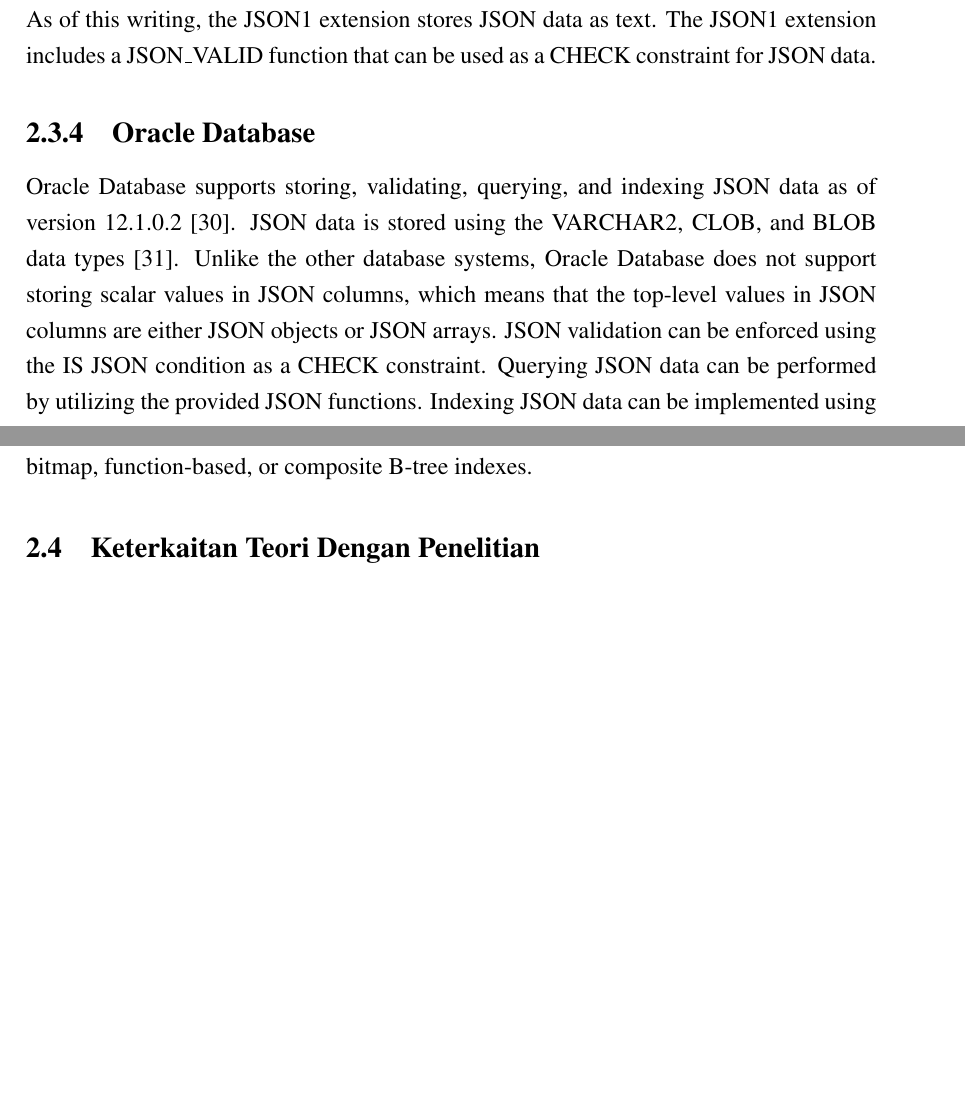
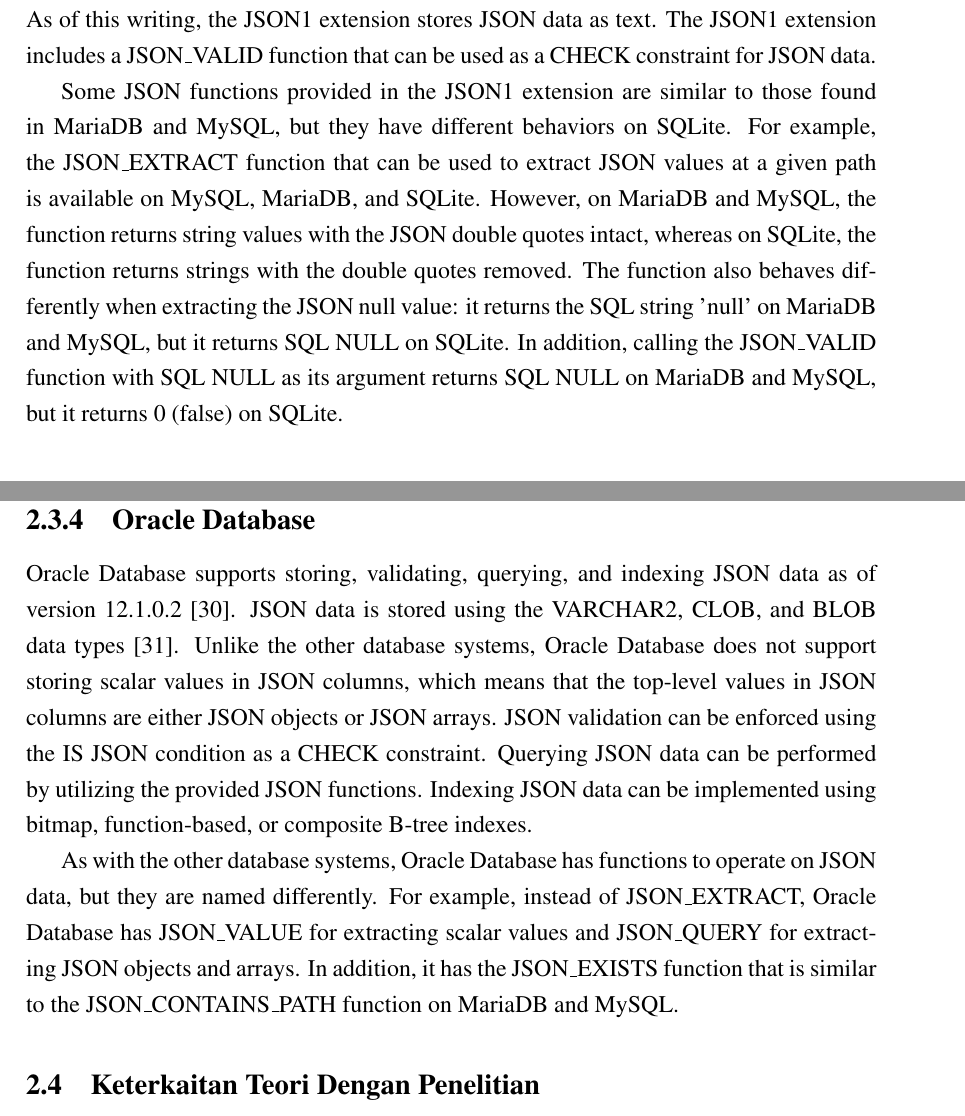
Before and after one commit to laymonage/bachelor-thesis, a LaTeX thesis (thesis.tex, which reads bab2.tex): two parts of pages 35 and 36 of 60, joined at a grey line, cut so that both start at the same text, the shorter picture padded with empty space. Compiled offline with pdfLaTeX.

Commit message:
write: Add more paragraphs for SQLite and Oracle

```diff
--- a/bab2.tex
+++ b/bab2.tex
@@ -166,6 +166,18 @@
 extension stores JSON data as text. The JSON1 extension includes a JSON\_VALID
 function that can be used as a CHECK constraint for JSON data.
 
+Some JSON functions provided in the JSON1 extension are similar to those found
+in MariaDB and MySQL, but they have different behaviors on SQLite. For example,
+the JSON\_EXTRACT function that can be used to extract JSON values at a given
+path is available on MySQL, MariaDB, and SQLite. However, on MariaDB and MySQL,
+the function returns string values with the JSON double quotes intact, whereas
+on SQLite, the function returns strings with the double quotes removed. The
+function also behaves differently when extracting the JSON null value: it
+returns the SQL string 'null' on MariaDB and MySQL, but it returns SQL NULL on
+SQLite. In addition, calling the JSON\_VALID function with SQL NULL as its
+argument returns SQL NULL on MariaDB and MySQL, but it returns 0 (false) on
+SQLite.
+
 \subsection{Oracle Database}
 
 Oracle Database supports storing, validating, querying, and indexing JSON data
@@ -177,6 +189,13 @@
 condition as a CHECK constraint. Querying JSON data can be performed by
 utilizing the provided JSON functions. Indexing JSON data can be implemented
 using bitmap, function-based, or composite B-tree indexes.
+
+As with the other database systems, Oracle Database has functions to operate
+on JSON data, but they are named differently. For example, instead of
+JSON\_EXTRACT, Oracle Database has JSON\_VALUE for extracting scalar values and
+JSON\_QUERY for extracting JSON objects and arrays. In addition, it has the
+JSON\_EXISTS function that is similar to the JSON\_CONTAINS\_PATH function on
+MariaDB and MySQL.
 
 %-----------------------------------------------------------------------------%
 \section{Keterkaitan Teori Dengan Penelitian}
```
